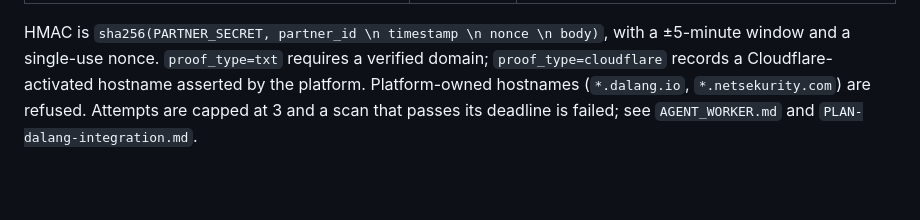
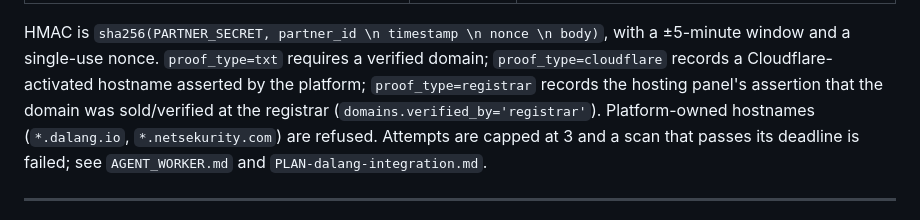
Before and after one commit to dalang-io/netsekurity.com, a Markdown page: README.md, the part around the change. Drawn GitHub-style; blank space fills up the shorter version.

Commit message:
docs(partner): document registrar proof in the partner API
README now names proof_type=registrar alongside txt/cloudflare and states that
Netsekurity records verified_by='registrar' for the hosting panel's assertion.

```diff
--- a/README.md
+++ b/README.md
@@ -189,7 +189,9 @@ survives only in internal identifiers (`/api/partner/v1`, `PARTNER_SECRET`,
 HMAC is `sha256(PARTNER_SECRET, partner_id \n timestamp \n nonce \n body)`, with a
 ±5-minute window and a single-use nonce. `proof_type=txt` requires a verified
 domain; `proof_type=cloudflare` records a Cloudflare-activated hostname asserted
-by the platform. Platform-owned hostnames (`*.dalang.io`, `*.netsekurity.com`)
+by the platform; `proof_type=registrar` records the hosting panel's assertion
+that the domain was sold/verified at the registrar
+(`domains.verified_by='registrar'`). Platform-owned hostnames (`*.dalang.io`, `*.netsekurity.com`)
 are refused. Attempts are capped at 3 and a scan that passes its deadline is
 failed; see `AGENT_WORKER.md` and `PLAN-dalang-integration.md`.
 
```
